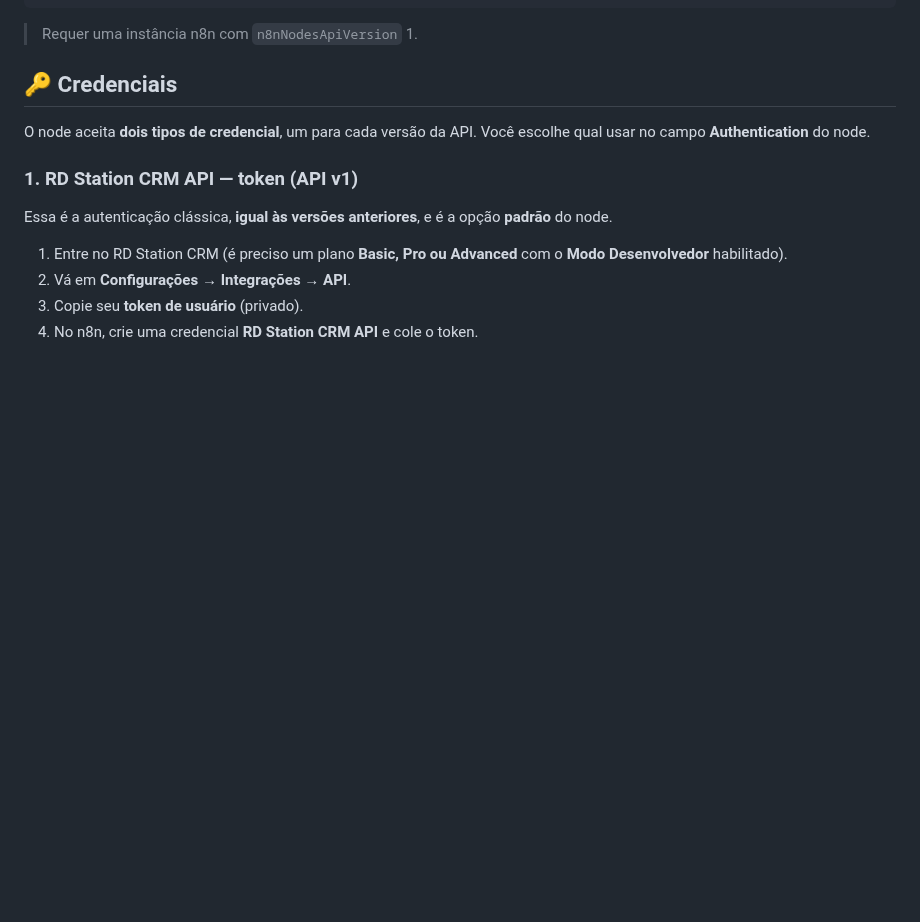
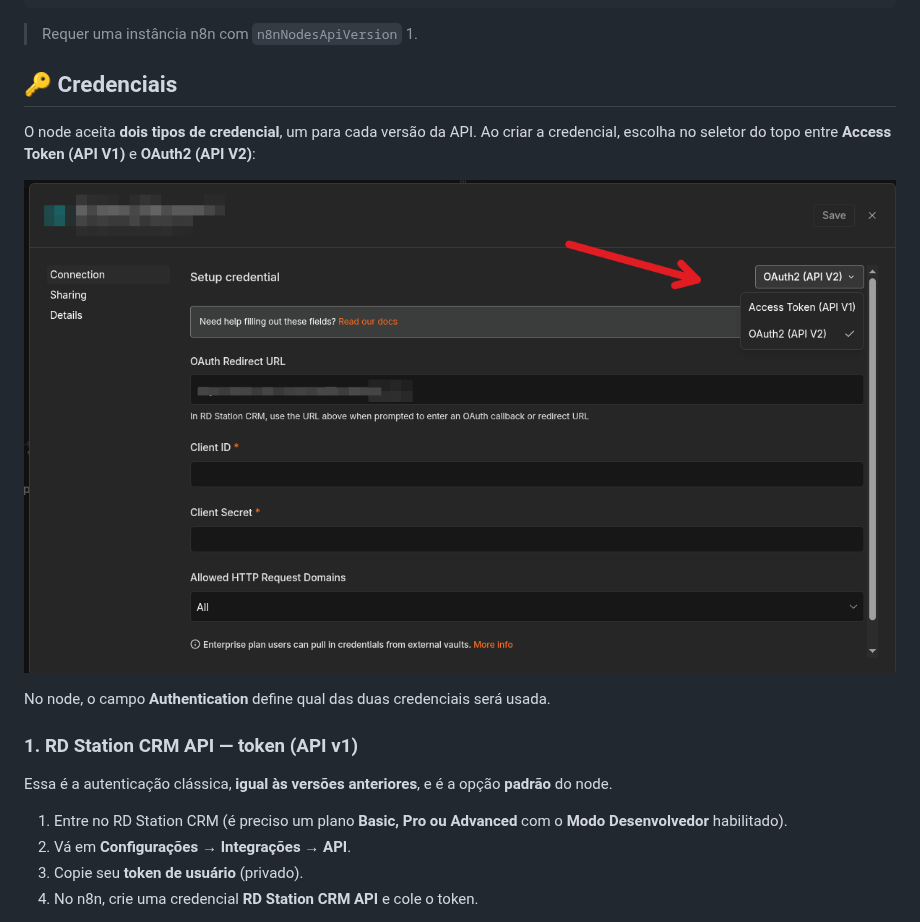
Before and after one commit to PedroHSGuimaraes/n8n-nodes-rd-station-crm, a Markdown page: README.md, the part around the change. Drawn GitHub-style; pictures changed too: docs/credential-auth.png (added); blank space fills up the shorter version.

Commit message:
Docs: add credential auth-selection screenshot; bump to 2.1.3
Adds docs/credential-auth.png (the n8n credential setup showing the
Access Token (API V1) vs OAuth2 (API V2) selector) and embeds it in the
Credenciais section via an absolute raw URL so it renders on both GitHub
and the npm package page.

Co-Authored-By: Claude Opus 4.8 (1M context) <noreply@anthropic.com>

```diff
--- a/README.md
+++ b/README.md
@@ -37,7 +37,11 @@ n8n-nodes-rd-station-crm
 
 ## 🔑 Credenciais
 
-O node aceita **dois tipos de credencial**, um para cada versão da API. Você escolhe qual usar no campo **Authentication** do node.
+O node aceita **dois tipos de credencial**, um para cada versão da API. Ao criar a credencial, escolha no seletor do topo entre **Access Token (API V1)** e **OAuth2 (API V2)**:
+
+![Seleção de autenticação na credencial: Access Token (API V1) ou OAuth2 (API V2)](https://raw.githubusercontent.com/PedroHSGuimaraes/n8n-nodes-rd-station-crm/master/docs/credential-auth.png)
+
+No node, o campo **Authentication** define qual das duas credenciais será usada.
 
 ### 1. RD Station CRM API — token (API v1)
 
```
Also changed, not shown: 1 other file.
